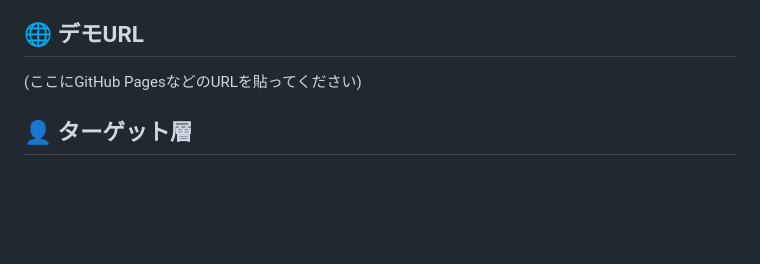
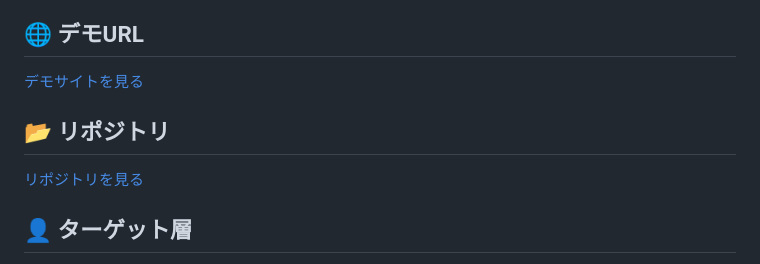
Before and after one commit to kosaki-web/training-site, a Markdown page: readme.md, the part around the change. GitHub-like rendering; blank space fills up the shorter version.

Commit message:
URL追加

```diff
--- a/readme.md
+++ b/readme.md
@@ -6,7 +6,11 @@
 
 ## 🌐 デモURL
 
-(ここにGitHub PagesなどのURLを貼ってください)
+[デモサイトを見る](https://kosaki-web.github.io/training-site/)
+
+## 📂 リポジトリ
+
+[リポジトリを見る](https://github.com/kosaki-web/training-site.git)
 
 ## 👤 ターゲット層
 
```
